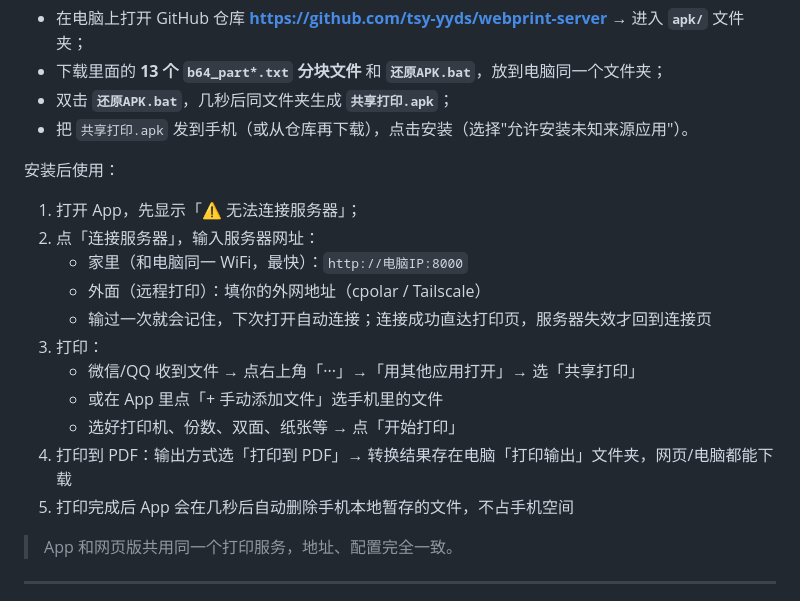
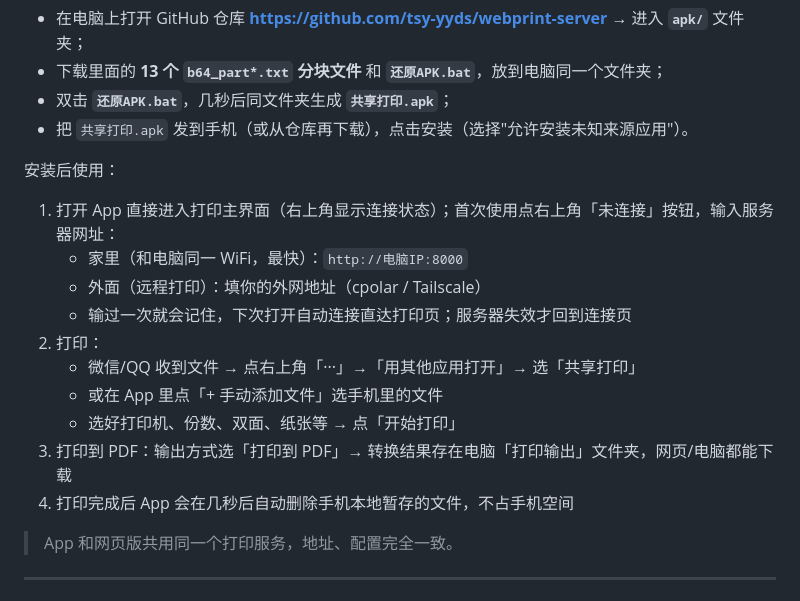
Before and after one commit to tsy-yyds/webprint-server, a Markdown page: 使用说明.md, the part around the change. Drawn GitHub-style.

Commit message:
使用说明同步手机端 v2.0 操作步骤

```diff
--- a/使用说明.md
+++ b/使用说明.md
@@ -101,17 +101,16 @@ Samsung SCX-4x21 等 USB 打印机
 
 安装后使用：
 
-1. 打开 App，先显示「⚠ 无法连接服务器」；
-2. 点「连接服务器」，输入服务器网址：
+1. 打开 App 直接进入打印主界面（右上角显示连接状态）；首次使用点右上角「未连接」按钮，输入服务器网址：
    - 家里（和电脑同一 WiFi，最快）：`http://电脑IP:8000`
    - 外面（远程打印）：填你的外网地址（cpolar / Tailscale）
-   - 输过一次就会记住，下次打开自动连接；连接成功直达打印页，服务器失效才回到连接页
-3. 打印：
+   - 输过一次就会记住，下次打开自动连接直达打印页；服务器失效才回到连接页
+2. 打印：
    - 微信/QQ 收到文件 → 点右上角「···」→「用其他应用打开」→ 选「共享打印」
    - 或在 App 里点「+ 手动添加文件」选手机里的文件
    - 选好打印机、份数、双面、纸张等 → 点「开始打印」
-4. 打印到 PDF：输出方式选「打印到 PDF」→ 转换结果存在电脑「打印输出」文件夹，网页/电脑都能下载
-5. 打印完成后 App 会在几秒后自动删除手机本地暂存的文件，不占手机空间
+3. 打印到 PDF：输出方式选「打印到 PDF」→ 转换结果存在电脑「打印输出」文件夹，网页/电脑都能下载
+4. 打印完成后 App 会在几秒后自动删除手机本地暂存的文件，不占手机空间
 
 > App 和网页版共用同一个打印服务，地址、配置完全一致。
 
```
